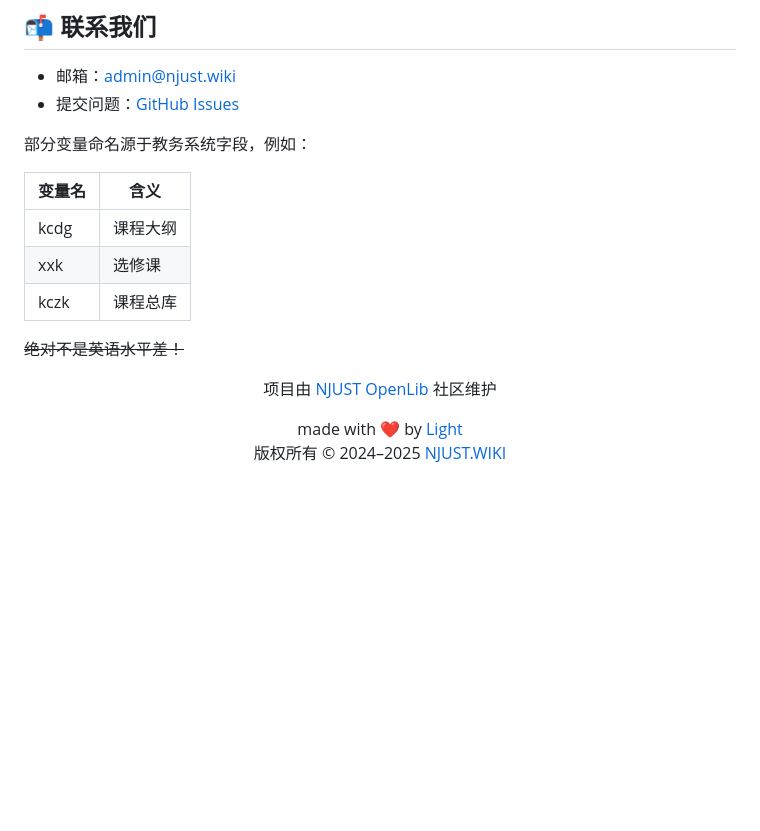
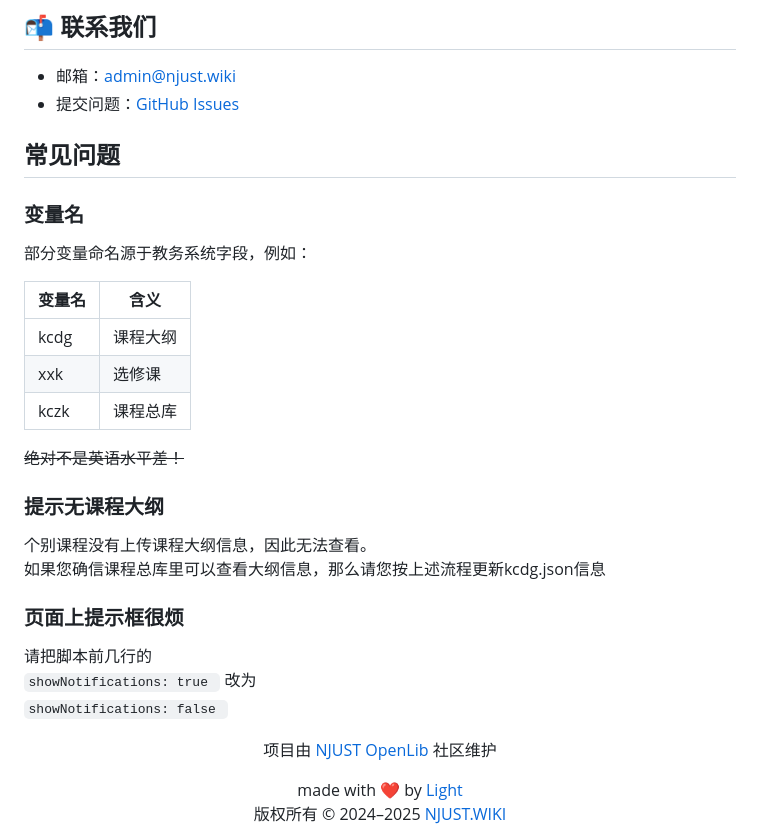
Before and after one commit to NJUST-OpenLib/NJUST-JWC-Enhance, a Markdown page: README.md, the part around the change. Drawn GitHub-style; blank space fills up the shorter version.

````diff
--- a/README.md
+++ b/README.md
@@ -185,6 +185,9 @@
 - 邮箱：admin@njust.wiki
 - 提交问题：[GitHub Issues](https://github.com/NJUST-OpenLib/NJUST-JWC-Enhance/issues)
 
+## 常见问题
+
+### 变量名
 部分变量命名源于教务系统字段，例如：
 
 | 变量名 | 含义 |
@@ -195,6 +198,19 @@
 
 ~~绝对不是英语水平差！~~
 
+### 提示无课程大纲
+
+个别课程没有上传课程大纲信息，因此无法查看。
+如果您确信课程总库里可以查看大纲信息，那么请您按上述流程更新kcdg.json信息
+
+### 页面上提示框很烦
+
+请把脚本前几行的
+```showNotifications: true ```
+改为
+```showNotifications: false ```
+
+
 <div align="center" style="font-size: 0.9em; color: #666;">
   <p>项目由 <a href="https://github.com/NJUST-OpenLib" target="_blank">NJUST OpenLib</a> 社区维护</p>
 
````
